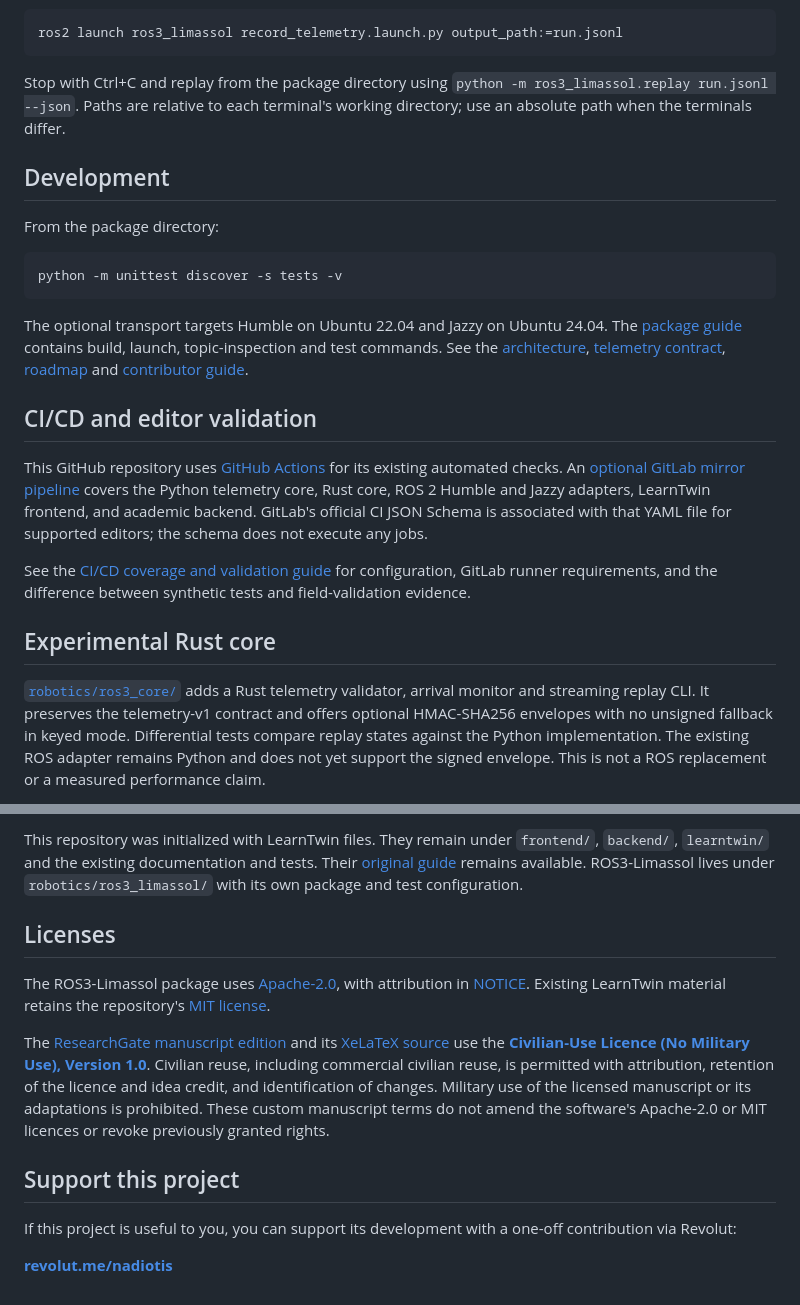
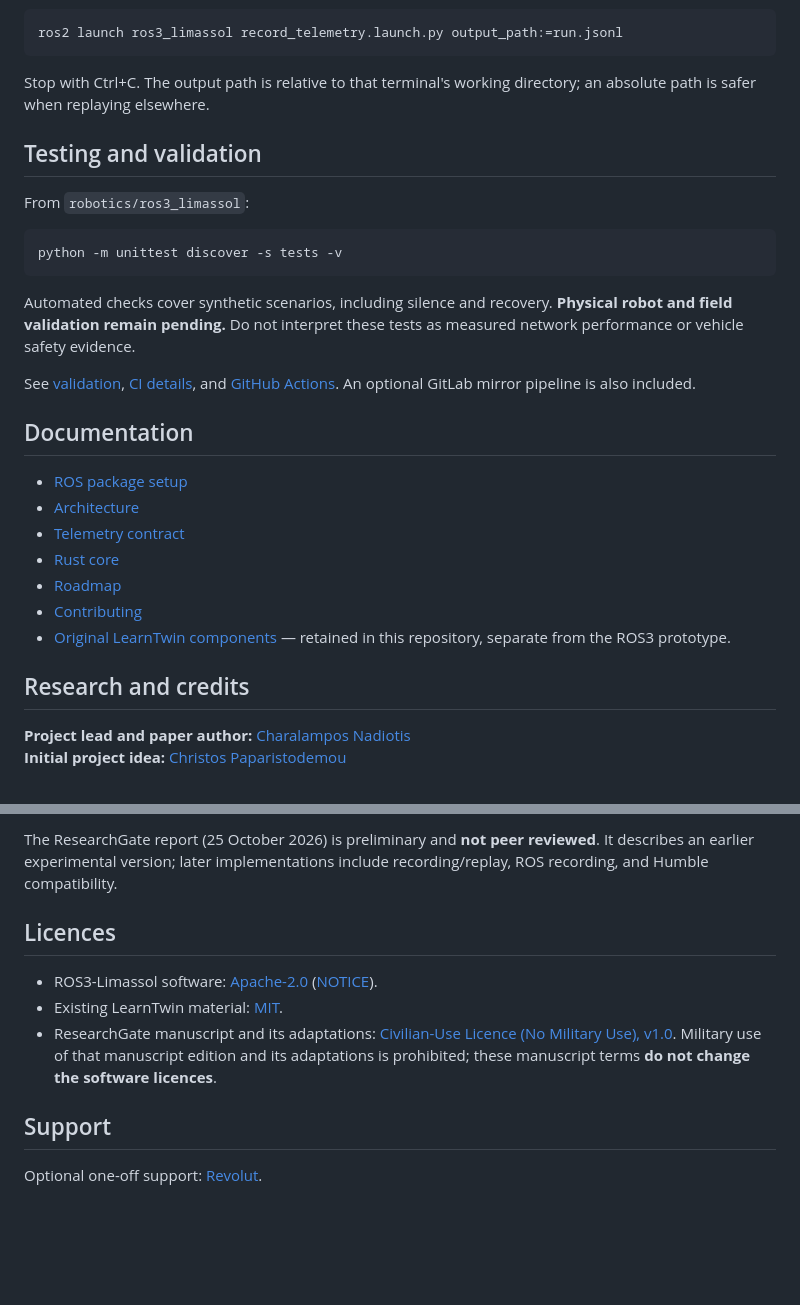
Before and after one commit to n0711/ROS3-Limassol, a Markdown page: README.md, 2 parts joined by grey strips. Rendered like a GitHub page; blank space fills up the shorter version.

````diff
--- a/README.md
+++ b/README.md
@@ -88,43 +76,32 @@ stream in a second sourced terminal:
 ros2 launch ros3_limassol record_telemetry.launch.py output_path:=run.jsonl
 ```
 
-Stop with Ctrl+C and replay from the package directory using
-`python -m ros3_limassol.replay run.jsonl --json`. Paths are relative to each
-terminal's working directory; use an absolute path when the terminals differ.
+Stop with Ctrl+C. The output path is relative to that terminal's working directory; an absolute path is safer when replaying elsewhere.
 
-## Development
+## Testing and validation
 
-From the package directory:
+From `robotics/ros3_limassol`:
 
-```sh
+```bash
 python -m unittest discover -s tests -v
 ```
 
-The optional transport targets Humble on Ubuntu 22.04 and Jazzy on Ubuntu 24.04.
-The [package guide](robotics/ros3_limassol/README.md)
-contains build, launch, topic-inspection and test commands. See the
-[architecture](robotics/ros3_limassol/docs/ARCHITECTURE.md),
-[telemetry contract](robotics/ros3_limassol/docs/TELEMETRY.md),
-[roadmap](robotics/ros3_limassol/docs/ROADMAP.md) and [contributor guide](CONTRIBUTING.md).
+Automated checks cover synthetic scenarios, including silence and recovery. **Physical robot and field validation remain pending.** Do not interpret these tests as measured network performance or vehicle safety evidence.
 
-## CI/CD and editor validation
+See [validation](robotics/ros3_limassol/docs/VALIDATION.md), [CI details](docs/CI.md), and [GitHub Actions](.github/workflows/). An optional GitLab mirror pipeline is also included.
 
-This GitHub repository uses [GitHub Actions](.github/workflows/) for its existing
-automated checks. An [optional GitLab mirror pipeline](.gitlab-ci.yml) covers the
-Python telemetry core, Rust core, ROS 2 Humble and Jazzy adapters, LearnTwin
-frontend, and academic backend. GitLab's official CI JSON Schema is associated
-with that YAML file for supported editors; the schema does not execute any jobs.
+## Documentation
 
-See the [CI/CD coverage and validation guide](docs/CI.md) for configuration,
-GitLab runner requirements, and the difference between synthetic tests and
-field-validation evidence.
+- [ROS package setup](robotics/ros3_limassol/README.md)
+- [Architecture](robotics/ros3_limassol/docs/ARCHITECTURE.md)
+- [Telemetry contract](robotics/ros3_limassol/docs/TELEMETRY.md)
+- [Rust core](robotics/ros3_core/README.md)
+- [Roadmap](robotics/ros3_limassol/docs/ROADMAP.md)
+- [Contributing](CONTRIBUTING.md)
+- [Original LearnTwin components](LEARNTWIN_README.md) — retained in this repository, separate from the ROS3 prototype.
 
-## Experimental Rust core
+## Research and credits
 
-[`robotics/ros3_core/`](robotics/ros3_core/README.md) adds a Rust telemetry validator,
-arrival monitor and streaming replay CLI. It preserves the telemetry-v1 contract
-and offers optional HMAC-SHA256 envelopes with no unsigned fallback in keyed mode.
-Differential tests compare replay states against the Python implementation. The
-existing ROS adapter remains Python and does not yet support the signed envelope.
-This is not a ROS replacement or a measured performance claim.
+**Project lead and paper author:** [Charalampos Nadiotis](https://github.com/n0711)
+**Initial project idea:** [Christos Paparistodemou](https://www.researchgate.net/profile/Christos-Paparistodemou)
 
@@ -132,27 +109,12 @@ This is not a ROS replacement or a measured performance claim.
 
-This repository was initialized with LearnTwin files. They remain under
-`frontend/`, `backend/`, `learntwin/` and the existing documentation and tests.
-Their [original guide](LEARNTWIN_README.md) remains available. ROS3-Limassol lives
-under `robotics/ros3_limassol/` with its own package and test configuration.
+The ResearchGate report (25 October 2026) is preliminary and **not peer reviewed**. It describes an earlier experimental version; later implementations include recording/replay, ROS recording, and Humble compatibility.
 
-## Licenses
+## Licences
 
-The ROS3-Limassol package uses [Apache-2.0](robotics/ros3_limassol/LICENSE), with
-attribution in [NOTICE](robotics/ros3_limassol/NOTICE). Existing LearnTwin material
-retains the repository's [MIT license](LICENSE).
+- ROS3-Limassol software: [Apache-2.0](robotics/ros3_limassol/LICENSE) ([NOTICE](robotics/ros3_limassol/NOTICE)).
+- Existing LearnTwin material: [MIT](LICENSE).
+- ResearchGate manuscript and its adaptations: [Civilian-Use Licence (No Military Use), v1.0](docs/papers/MANUSCRIPT_LICENCE.md). Military use of that manuscript edition and its adaptations is prohibited; these manuscript terms **do not change the software licences**.
 
-The [ResearchGate manuscript edition](docs/papers/ROS3_Limassol_ResearchGate_No_Military_Use.pdf) and its
-[XeLaTeX source](docs/papers/ROS3_Limassol_ResearchGate_No_Military_Use.tex) use the
-[**Civilian-Use Licence (No Military Use), Version 1.0**](docs/papers/MANUSCRIPT_LICENCE.md).
-Civilian reuse, including commercial civilian reuse, is permitted with attribution,
-retention of the licence and idea credit, and identification of changes.
-Military use of the licensed manuscript or its adaptations is prohibited.
-These custom manuscript terms do not amend the software's Apache-2.0 or MIT
-licences or revoke previously granted rights.
+## Support
 
-
-## Support this project
-
-If this project is useful to you, you can support its development with a one-off contribution via Revolut:
-
-**[revolut.me/nadiotis](https://revolut.me/nadiotis)**
+Optional one-off support: [Revolut](https://revolut.me/nadiotis).
````
Also changed, not shown: other parts of README.md (+40 -52 lines).
